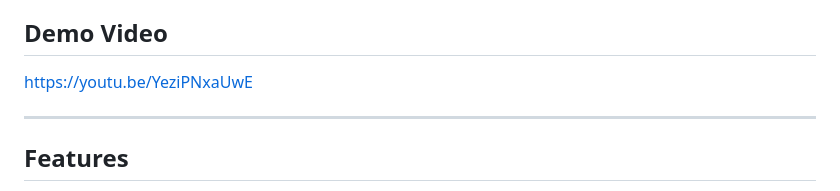
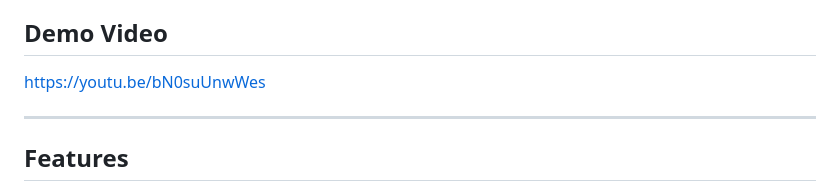
Before and after one commit to dmustapha/deeprock, a Markdown page: README.md, the part around the change. Drawn GitHub-style.

Commit message:
Update demo video link

```diff
--- a/README.md
+++ b/README.md
@@ -17,7 +17,7 @@ Create an account with a passkey (biometric) to explore the full platform. No wa
 
 ## Demo Video
 
-https://youtu.be/YeziPNxaUwE
+https://youtu.be/bN0suUnwWes
 
 ---
 
```
